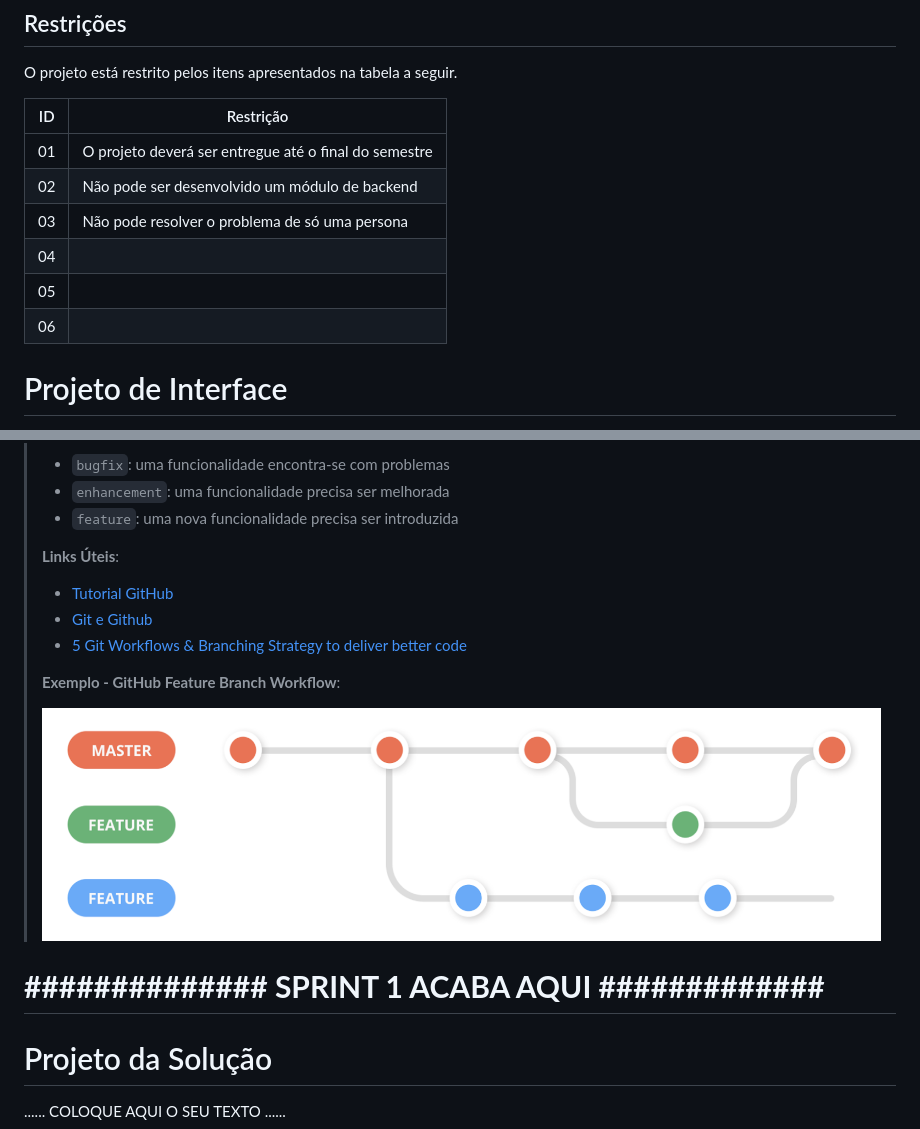
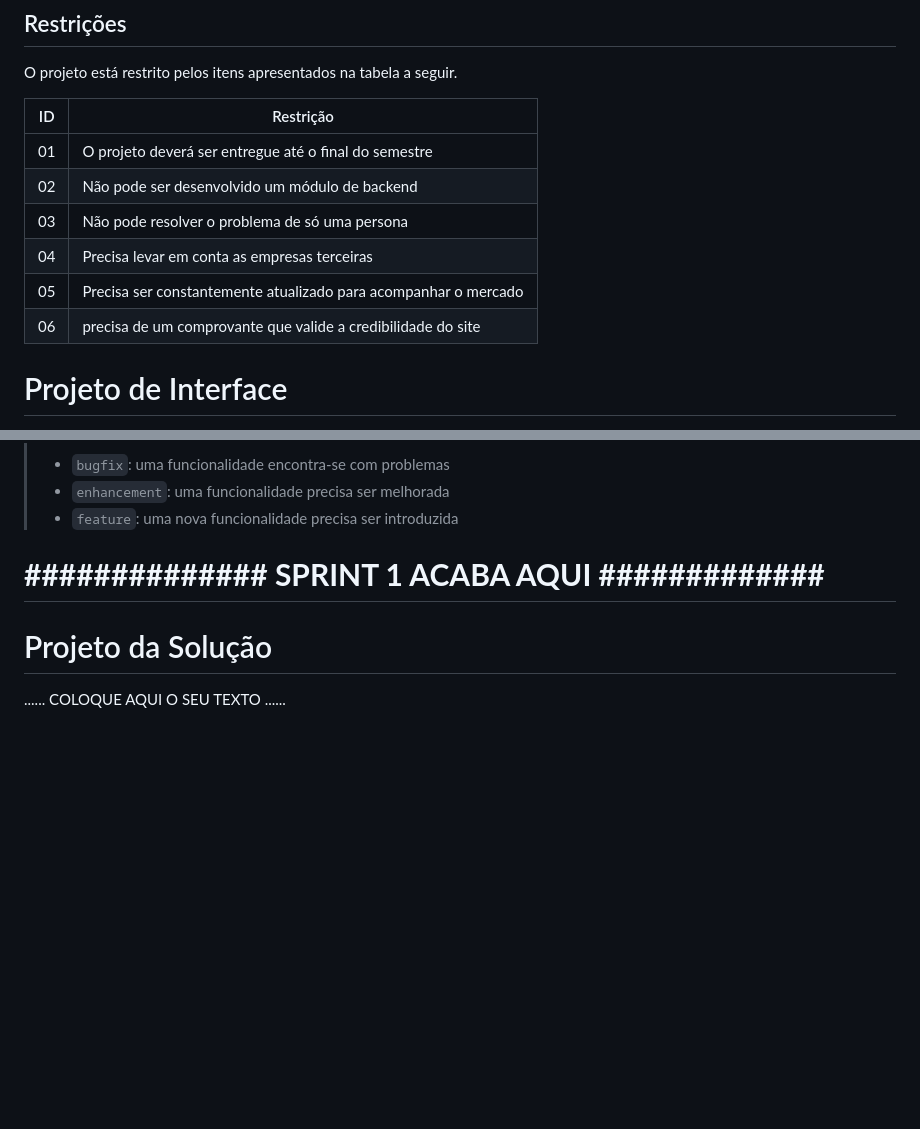
Before and after one commit to ICEI-PUC-Minas-PPLCC-TI/ti-1-ppl-cc-m2-20231-guia-de-investimentos, a Markdown page: docs/relatorio/Relatorio Tecnico - TEMPLATE.md, 2 parts joined by grey strips. GitHub-like rendering; blank space fills up the shorter version.

```diff
--- a/docs/relatorio/Relatorio Tecnico - TEMPLATE.md
+++ b/docs/relatorio/Relatorio Tecnico - TEMPLATE.md
@@ -164,12 +156,10 @@ O projeto está restrito pelos itens apresentados na tabela a seguir.
 |--|-------------------------------------------------------|
 |01| O projeto deverá ser entregue até o final do semestre |
 |02| Não pode ser desenvolvido um módulo de backend        |
-|03| Não pode resolver o problema de só uma persona       |
-|04|      |
-|05|     |
-|06|     |
-
-
+|03| Não pode resolver o problema de só uma persona        |
+|04| Precisa levar em conta as empresas terceiras          |
+|05| Precisa ser constantemente atualizado para acompanhar o mercado    |
+|06| precisa de um comprovante que valide a credibilidade do site    |
 
 
 # Projeto de Interface
@@ -275,15 +232,7 @@ Caso o usuario não possua uma conta e pretenda criar uma, ele sera movido para
 > - `bugfix`: uma funcionalidade encontra-se com problemas
 > - `enhancement`: uma funcionalidade precisa ser melhorada
 > - `feature`: uma nova funcionalidade precisa ser introduzida
->
-> **Links Úteis**:
-> - [Tutorial GitHub](https://guides.github.com/activities/hello-world/)
-> - [Git e Github](https://www.youtube.com/playlist?list=PLHz_AreHm4dm7ZULPAmadvNhH6vk9oNZA)
-> - [5 Git Workflows & Branching Strategy to deliver better code](https://zepel.io/blog/5-git-workflows-to-improve-development/)
->
-> **Exemplo - GitHub Feature Branch Workflow**:
->
-> ![Exemplo de Wireframe](images/Github-Workflow.png)
+
 
 # **############## SPRINT 1 ACABA AQUI #############**
 
```
Also changed, not shown: other parts of docs/relatorio/Relatorio Tecnico - TEMPLATE.md (+5 -46 lines).
